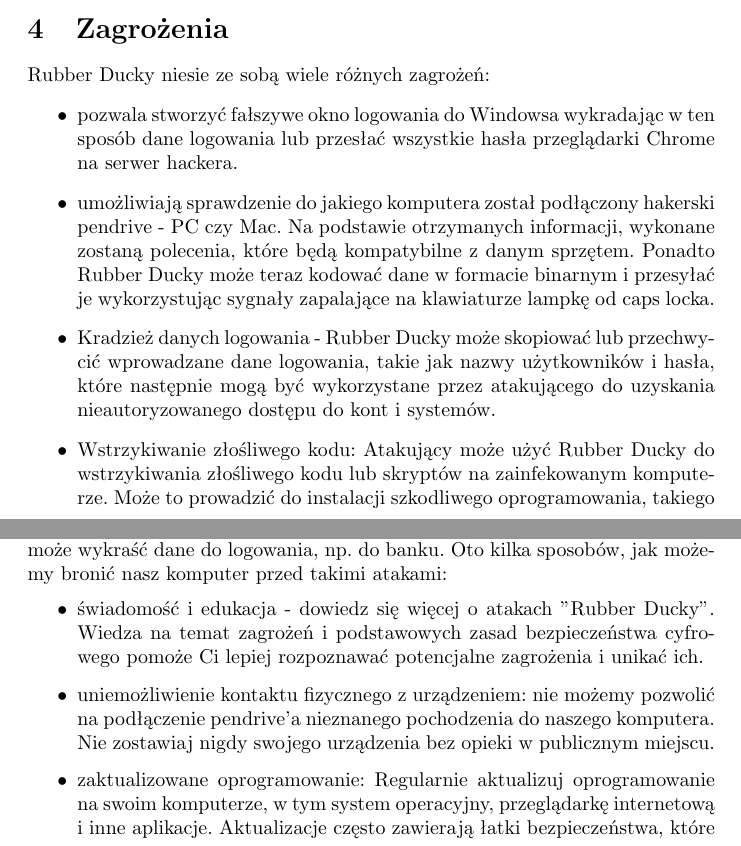
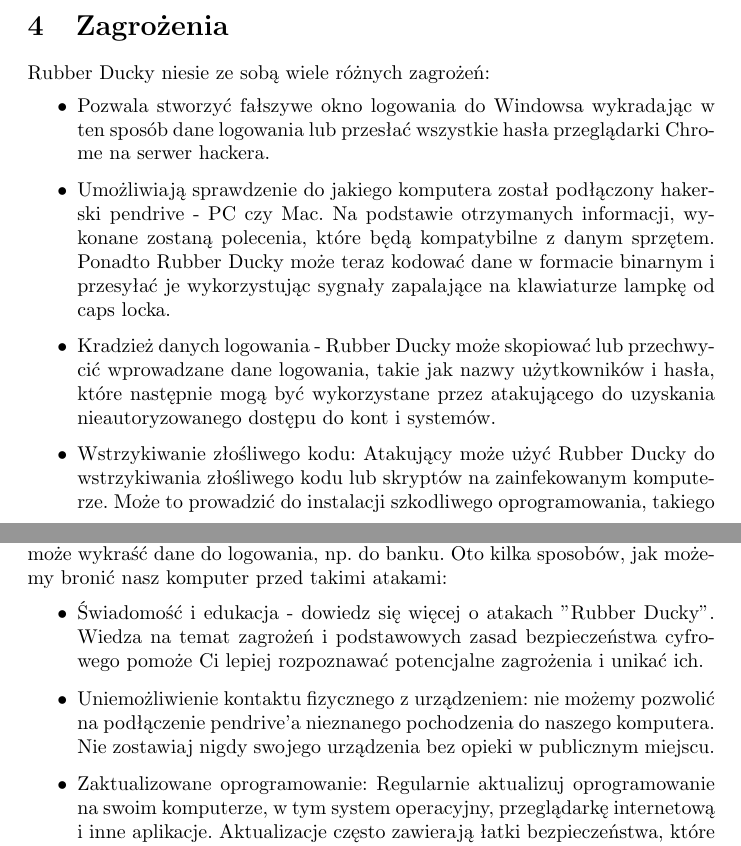
Before and after one commit to Chuchla/AK2-Rubber-Ducky, a LaTeX document (rubber_ducky.tex): two parts of pages 2 and 3 of 4, joined at a grey line, cut so that both start at the same text. Compiled offline with pdfLaTeX.

Commit message:
Duże litery v2

```diff
--- a/rubber_ducky.tex
+++ b/rubber_ducky.tex
@@ -38,8 +38,8 @@ Rubber Ducky, chociaż wygląda jak pamięć flash, w rzeczywistości jest wykry
 
 Rubber Ducky niesie ze sobą wiele różnych zagrożeń:
 \begin{itemize}
-    \item pozwala stworzyć fałszywe okno logowania do Windowsa wykradając w ten sposób dane logowania lub przesłać wszystkie hasła przeglądarki Chrome na serwer hackera.
-    \item umożliwiają sprawdzenie do jakiego komputera został podłączony hakerski pendrive - PC czy Mac. Na podstawie otrzymanych informacji, wykonane zostaną polecenia, które będą kompatybilne z danym sprzętem. Ponadto Rubber Ducky może teraz kodować dane w formacie binarnym i przesyłać je wykorzystując sygnały zapalające na klawiaturze lampkę od caps locka.
+    \item Pozwala stworzyć fałszywe okno logowania do Windowsa wykradając w ten sposób dane logowania lub przesłać wszystkie hasła przeglądarki Chrome na serwer hackera.
+    \item Umożliwiają sprawdzenie do jakiego komputera został podłączony hakerski pendrive - PC czy Mac. Na podstawie otrzymanych informacji, wykonane zostaną polecenia, które będą kompatybilne z danym sprzętem. Ponadto Rubber Ducky może teraz kodować dane w formacie binarnym i przesyłać je wykorzystując sygnały zapalające na klawiaturze lampkę od caps locka.
     \item Kradzież danych logowania - Rubber Ducky może skopiować lub przechwycić wprowadzane dane logowania, takie jak nazwy użytkowników i hasła, które następnie mogą być wykorzystane przez atakującego do uzyskania nieautoryzowanego dostępu do kont i systemów.
     \item Wstrzykiwanie złośliwego kodu: Atakujący może użyć Rubber Ducky do wstrzykiwania złośliwego kodu lub skryptów na zainfekowanym komputerze. Może to prowadzić do instalacji szkodliwego oprogramowania, takiego jak wirusy, trojany czy keyloggery, które mogą kontrolować system lub kraść dane.
     \item Wykonanie zautomatyzowanych działań: Rubber Ducky może wykorzystać skrypty do wykonywania automatycznych działań, takich jak uruchamianie szkodliwego oprogramowania, przechwytywanie obrazów ekranu, zmiana ustawień systemowych lub przeglądarki, co może prowadzić do utraty prywatności, naruszenia bezpieczeństwa lub poważnych szkód dla użytkownika.
@@ -55,9 +55,9 @@ Rubber Ducky niesie ze sobą wiele różnych zagrożeń:
 Takie ataki mogą być bardzo groźne dla naszych urządzeń jak i dla nas - ktoś może wykraść dane do logowania, np. do banku.
 Oto kilka sposobów, jak możemy bronić nasz komputer przed takimi atakami:
 \begin{itemize}
-    \item świadomość i edukacja - dowiedz się więcej o atakach "Rubber Ducky". Wiedza na temat zagrożeń i podstawowych zasad bezpieczeństwa cyfrowego pomoże Ci lepiej rozpoznawać potencjalne zagrożenia i unikać ich.
-    \item uniemożliwienie kontaktu fizycznego z urządzeniem: nie możemy pozwolić na podłączenie pendrive'a nieznanego pochodzenia do naszego komputera. Nie zostawiaj nigdy swojego urządzenia bez opieki w publicznym miejscu.
-    \item zaktualizowane oprogramowanie: Regularnie aktualizuj oprogramowanie na swoim komputerze, w tym system operacyjny, przeglądarkę internetową i inne aplikacje. Aktualizacje często zawierają łatki bezpieczeństwa, które chronią przed znanymi lukami w zabezpieczeniach,
+    \item Świadomość i edukacja - dowiedz się więcej o atakach "Rubber Ducky". Wiedza na temat zagrożeń i podstawowych zasad bezpieczeństwa cyfrowego pomoże Ci lepiej rozpoznawać potencjalne zagrożenia i unikać ich.
+    \item Uniemożliwienie kontaktu fizycznego z urządzeniem: nie możemy pozwolić na podłączenie pendrive'a nieznanego pochodzenia do naszego komputera. Nie zostawiaj nigdy swojego urządzenia bez opieki w publicznym miejscu.
+    \item Zaktualizowane oprogramowanie: Regularnie aktualizuj oprogramowanie na swoim komputerze, w tym system operacyjny, przeglądarkę internetową i inne aplikacje. Aktualizacje często zawierają łatki bezpieczeństwa, które chronią przed znanymi lukami w zabezpieczeniach,
     \item Programy antywirusowe i antymalware: Zainstaluj i regularnie aktualizuj programy antywirusowe i antymalware na swoim komputerze. Skanuj system w poszukiwaniu potencjalnych zagrożeń. Uważaj na ostrzeżenia i blokady, które mogą wskazywać na potencjalne złośliwe oprogramowanie na twoim komputerze.
     \item Firewall: Włącz firewall (zaporę sieciową) na swoim komputerze, aby kontrolować ruch sieciowy i blokować podejrzane połączenia.
     \item Wyłączanie automatycznego uruchamiania: Zablokuj automatyczne uruchamianie skryptów lub programów z urządzeń zewnętrznych, takich jak pendrive'y. Możesz to zrobić, dostosowując ustawienia urządzenia lub oprogramowania do zarządzania urządzeniami pamięci masowej.
```
